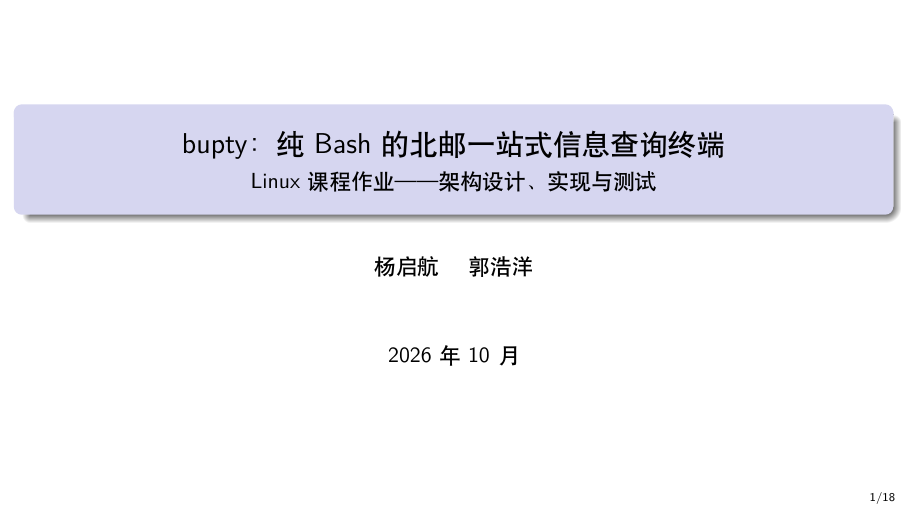
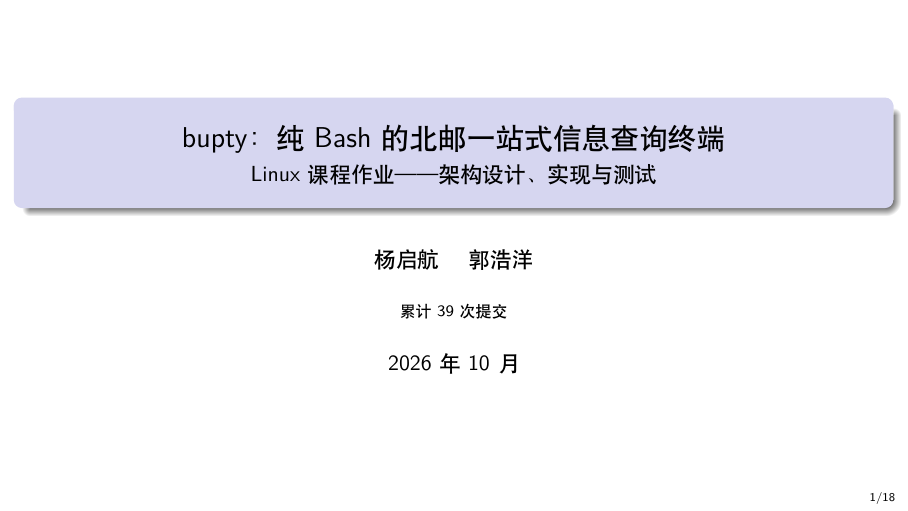
Before and after one commit to yang-qihang/bupty, LaTeX slides (slides.tex): page 1 of 18. Compiled offline with XeLaTeX.

Commit message:
幻灯片：回退到可靠的 Madrid 模板，仅保留新增的作者与提交数
- 回退 metropolis/listings/minted 的尝试（与 ctex 存在兼容问题，无法正常编译）
- 保留：作者「杨启航 郭浩洋」、标题页新增「累计 39 次提交」
- 重新编译为 18 页 slides.pdf（无警告）

Co-Authored-By: Claude Code <noreply@anthropic.com>

```diff
--- a/slides.tex
+++ b/slides.tex
@@ -15,6 +15,7 @@
 \title{bupty：纯 Bash 的北邮一站式信息查询终端}
 \subtitle{Linux 课程作业 —— 架构设计、实现与测试}
 \author{杨启航 \quad 郭浩洋}
+\institute{累计 39 次提交}
 \date{2026 年 10 月}
 
 \begin{document}
```
Also changed, not shown: slides.pdf.
